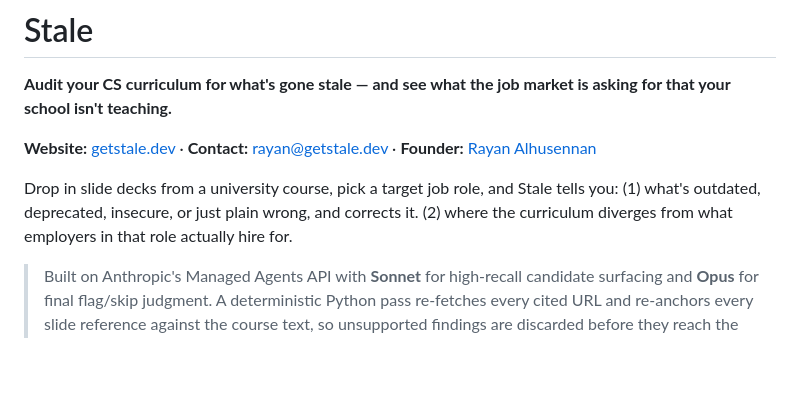
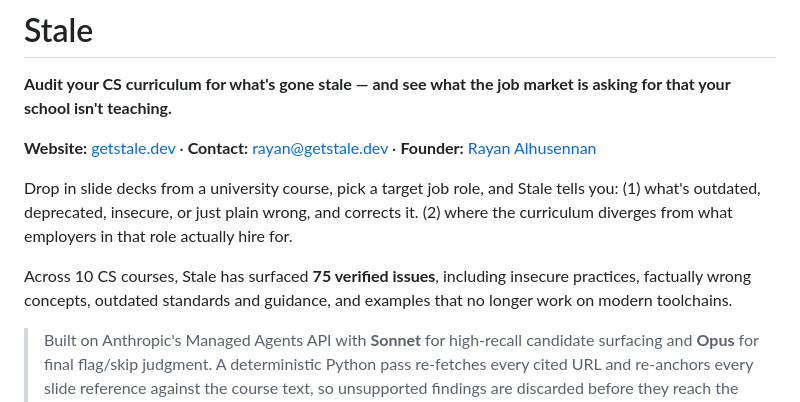
Before and after one commit to Rayan-and-beyond/Stale, a Markdown page: README.md, the part around the change. Rendered like a GitHub page; blank space fills up the shorter version.

Commit message:
docs: add current audit proof point

```diff
--- a/README.md
+++ b/README.md
@@ -7,6 +7,8 @@
 Drop in slide decks from a university course, pick a target job role, and Stale tells you:
 (1) what's outdated, deprecated, insecure, or just plain wrong, and corrects it.
 (2) where the curriculum diverges from what employers in that role actually hire for.
+
+Across 10 CS courses, Stale has surfaced **75 verified issues**, including insecure practices, factually wrong concepts, outdated standards and guidance, and examples that no longer work on modern toolchains.
 
 > Built on Anthropic's Managed Agents API with **Sonnet** for high-recall candidate surfacing and **Opus** for final flag/skip judgment. A deterministic Python pass re-fetches every cited URL and re-anchors every slide reference against the course text, so unsupported findings are discarded before they reach the report.
 
```
